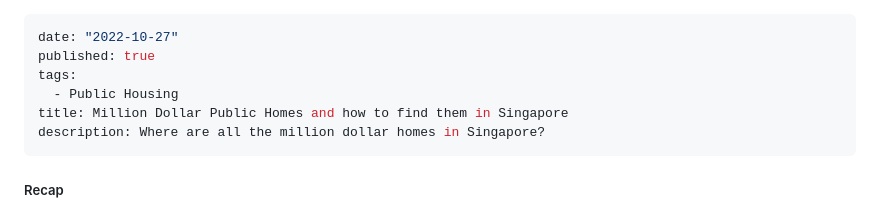
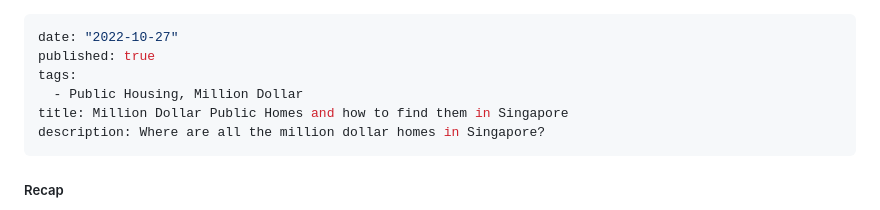
Before and after one commit to cliffchew84/sg_housing, a Markdown page: posts/sg-md-public-homes.md, the part around the change. GitHub-like rendering.

```diff
--- a/posts/sg-md-public-homes.md
+++ b/posts/sg-md-public-homes.md
@@ -2,7 +2,7 @@
 date: "2022-10-27"
 published: true
 tags:
-  - Public Housing
+  - Public Housing, Million Dollar
 title: Million Dollar Public Homes and how to find them in Singapore
 description: Where are all the million dollar homes in Singapore?
 ---
```
Also changed, not shown: posts/sg-mil-public-homes-2024.md (+26 -19 lines).
